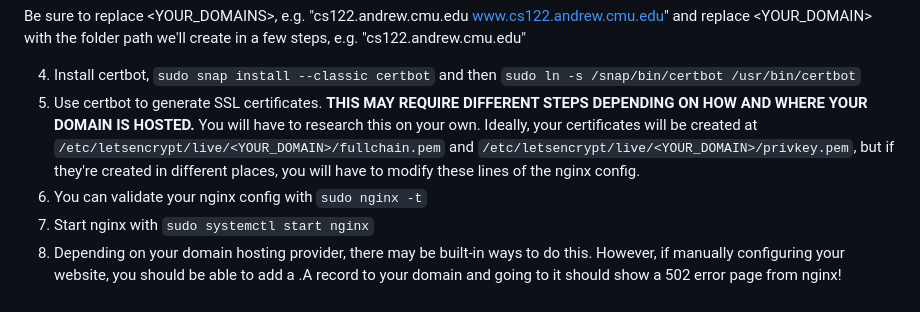
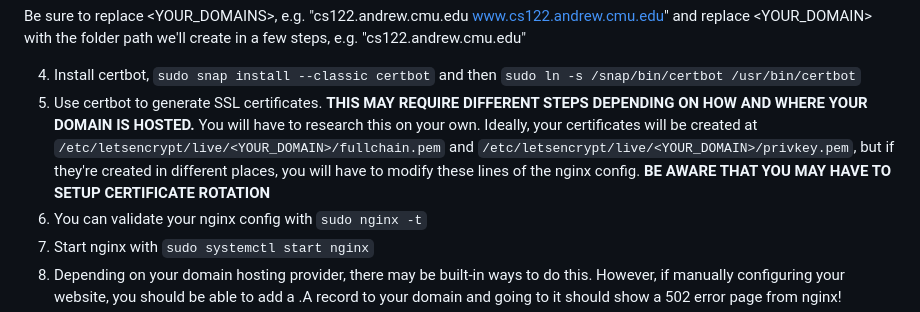
Before and after one commit to cmu15122/q-prime, a Markdown page: DEPLOYMENT.md, the part around the change. Drawn GitHub-style.

Commit message:
add certificate warning

```diff
--- a/DEPLOYMENT.md
+++ b/DEPLOYMENT.md
@@ -71,7 +71,7 @@ server {
 Be sure to replace <YOUR_DOMAINS>, e.g. "cs122.andrew.cmu.edu www.cs122.andrew.cmu.edu" and replace <YOUR_DOMAIN> with the folder path we'll create in a few steps, e.g. "cs122.andrew.cmu.edu"
 
 4. Install certbot, `sudo snap install --classic certbot` and then `sudo ln -s /snap/bin/certbot /usr/bin/certbot`
-5. Use certbot to generate SSL certificates.  **THIS MAY REQUIRE DIFFERENT STEPS DEPENDING ON HOW AND WHERE YOUR DOMAIN IS HOSTED.** You will have to research this on your own.  Ideally, your certificates will be created at `/etc/letsencrypt/live/<YOUR_DOMAIN>/fullchain.pem` and `/etc/letsencrypt/live/<YOUR_DOMAIN>/privkey.pem`, but if they're created in different places, you will have to modify these lines of the nginx config.
+5. Use certbot to generate SSL certificates.  **THIS MAY REQUIRE DIFFERENT STEPS DEPENDING ON HOW AND WHERE YOUR DOMAIN IS HOSTED.** You will have to research this on your own.  Ideally, your certificates will be created at `/etc/letsencrypt/live/<YOUR_DOMAIN>/fullchain.pem` and `/etc/letsencrypt/live/<YOUR_DOMAIN>/privkey.pem`, but if they're created in different places, you will have to modify these lines of the nginx config.  **BE AWARE THAT YOU MAY HAVE TO SETUP CERTIFICATE ROTATION**
 6. You can validate your nginx config with `sudo nginx -t`
 7. Start nginx with `sudo systemctl start nginx`
 8. Depending on your domain hosting provider, there may be built-in ways to do this.  However, if manually configuring your website, you should be able to add a .A record to your domain and going to it should show a 502 error page from nginx!
```
